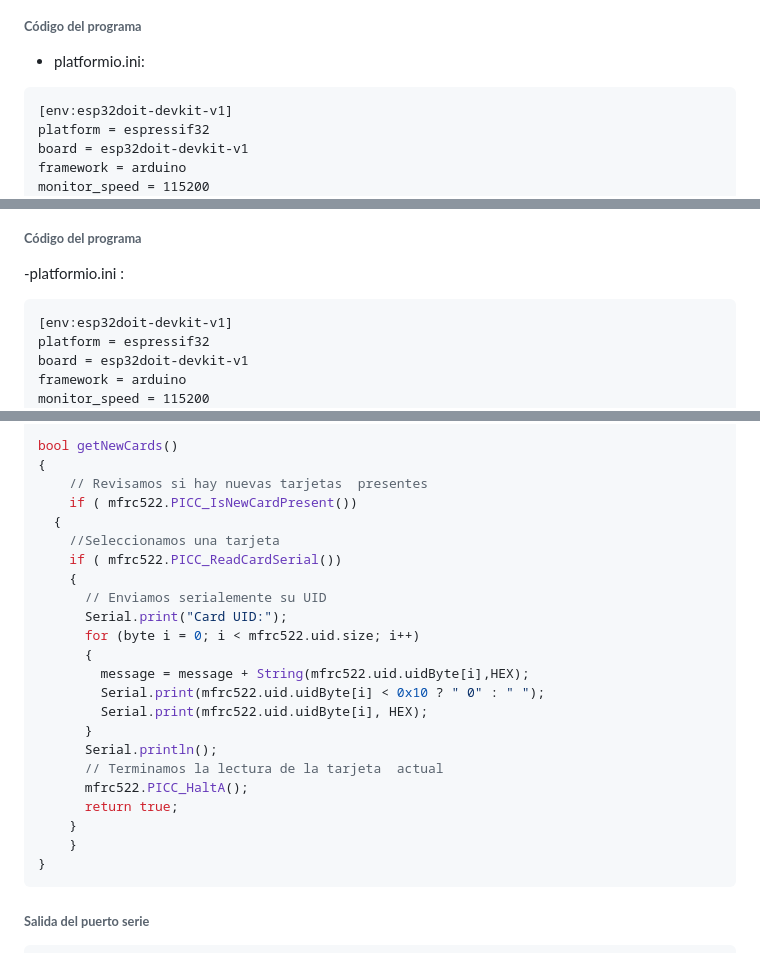
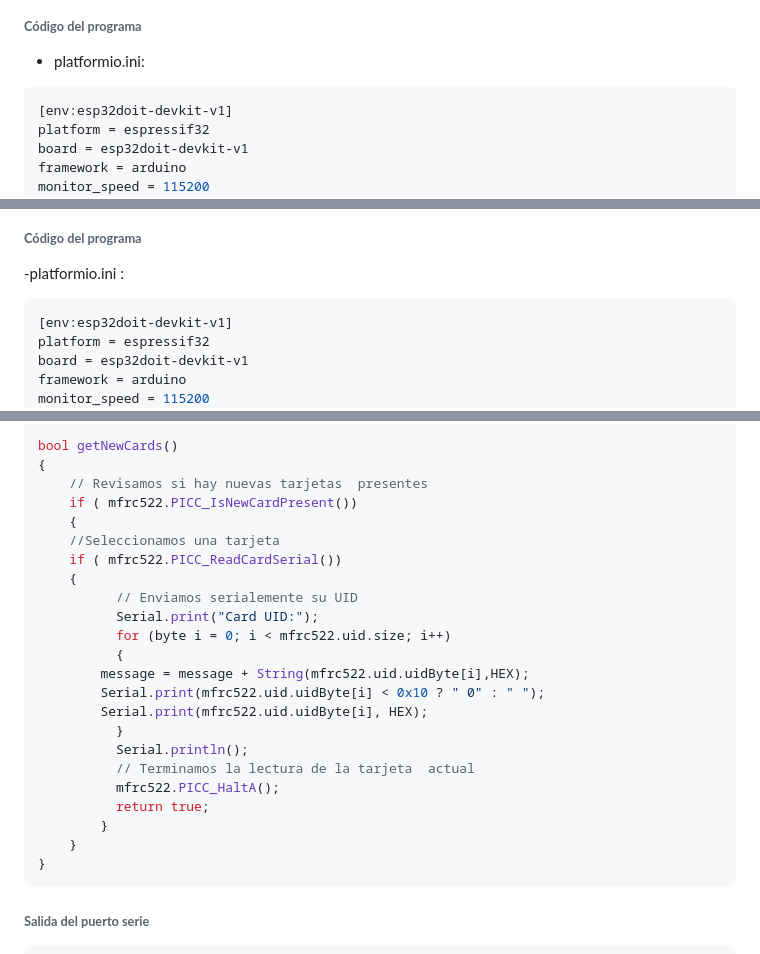
Before and after one commit to joeljoanmorera/P6-morera-cots, a Markdown page: README.md, 3 parts joined by grey strips. Drawn GitHub-style.

````diff
--- a/README.md
+++ b/README.md
@@ -67,7 +93,7 @@ En el bucle principal, comprovamos en cada iteración si hay nuevas targetas pre
 
 - platformio.ini:
 
-```
+```ini
 [env:esp32doit-devkit-v1]
 platform = espressif32
 board = esp32doit-devkit-v1
@@ -151,7 +200,7 @@ En el bucle principal, comprovamos en cada iteración si hay nuevas targetas pre
 
 -platformio.ini :
 
-```
+```ini
 [env:esp32doit-devkit-v1]
 platform = espressif32
 board = esp32doit-devkit-v1
@@ -241,25 +290,25 @@ String act_time()
 bool getNewCards()
 {
     // Revisamos si hay nuevas tarjetas  presentes
-	if ( mfrc522.PICC_IsNewCardPresent())
-  {
-    //Seleccionamos una tarjeta
-    if ( mfrc522.PICC_ReadCardSerial())
+    if ( mfrc522.PICC_IsNewCardPresent())
     {
-      // Enviamos serialemente su UID
-      Serial.print("Card UID:");
-      for (byte i = 0; i < mfrc522.uid.size; i++)
-      {
-        message = message + String(mfrc522.uid.uidByte[i],HEX);
-        Serial.print(mfrc522.uid.uidByte[i] < 0x10 ? " 0" : " ");
-        Serial.print(mfrc522.uid.uidByte[i], HEX);
-      }
-      Serial.println();
-      // Terminamos la lectura de la tarjeta  actual
-      mfrc522.PICC_HaltA();
-      return true;
+	//Seleccionamos una tarjeta
+	if ( mfrc522.PICC_ReadCardSerial())
+	{
+	      // Enviamos serialemente su UID
+	      Serial.print("Card UID:");
+	      for (byte i = 0; i < mfrc522.uid.size; i++)
+	      {
+		message = message + String(mfrc522.uid.uidByte[i],HEX);
+		Serial.print(mfrc522.uid.uidByte[i] < 0x10 ? " 0" : " ");
+		Serial.print(mfrc522.uid.uidByte[i], HEX);
+	      }
+	      Serial.println();
+	      // Terminamos la lectura de la tarjeta  actual
+	      mfrc522.PICC_HaltA();
+	      return true;
+    	}
     }
-	}
 }
 ```
 
````
Also changed, not shown: other parts of README.md (+93 -15 lines).
